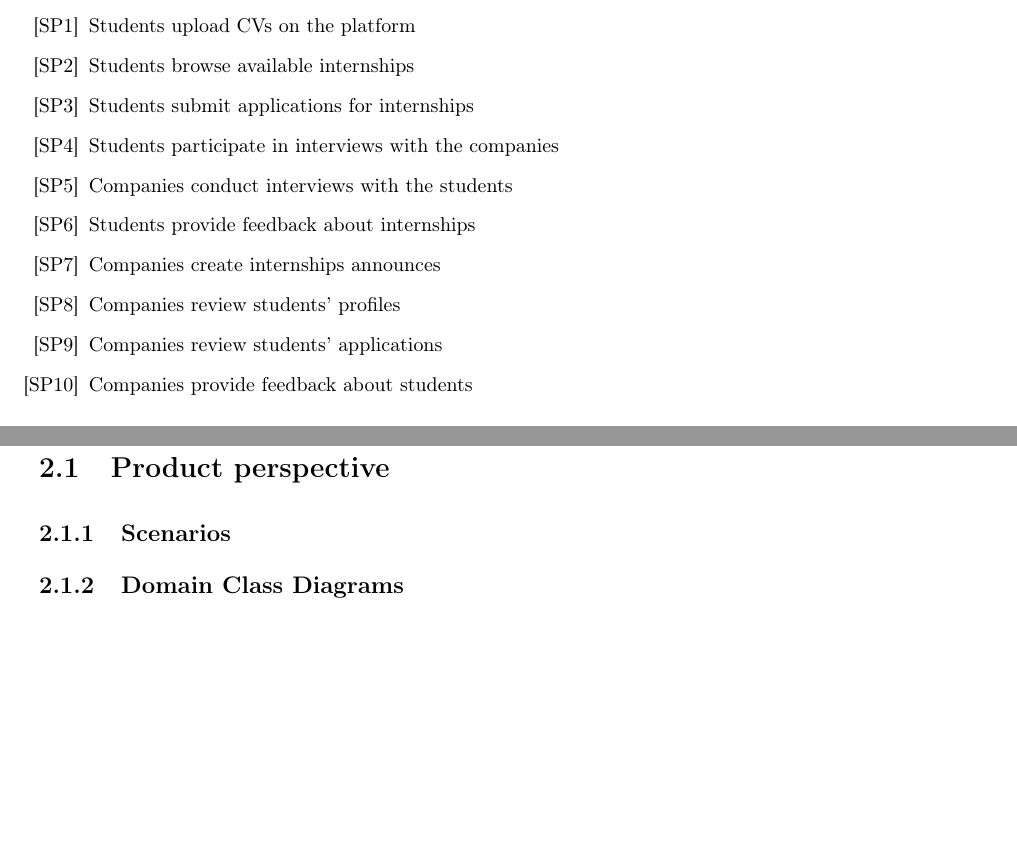
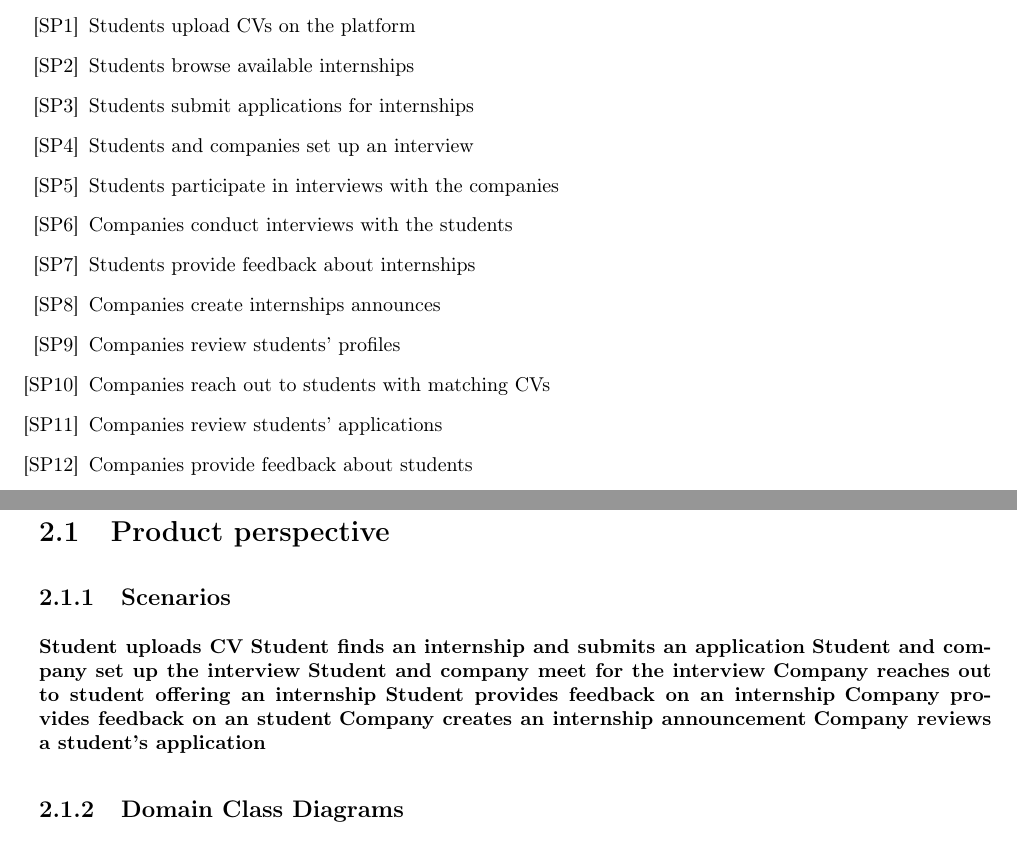
Before and after one commit to matteo-luraghi/IlardiLuraghi, a LaTeX document (RASD/alda_g17.tex, which reads RASD/content/content.tex): two parts of pages 6 and 9 of 16, joined at a grey line, cut so that both start at the same text, the shorter picture padded with empty space. Compiled offline with pdfLaTeX.

Commit message:
[ADD] Scenario titles

```diff
--- a/RASD/content/content.tex
+++ b/RASD/content/content.tex
@@ -39,11 +39,13 @@ Companies are the organizations offering internship opportunities. They will be
     \item Students upload CVs on the platform
     \item Students browse available internships
     \item Students submit applications for internships
+    \item Students and companies set up an interview
     \item Students participate in interviews with the companies
     \item Companies conduct interviews with the students
     \item Students provide feedback about internships
     \item Companies create internships announces
     \item Companies review students' profiles
+    \item Companies reach out to students with matching CVs
     \item Companies review students' applications
     \item Companies provide feedback about students
 \end{enumerate}
@@ -113,6 +115,21 @@ The document is based on the following materials:
 
 \section{Product perspective }
 \subsection{Scenarios }
+\textbf{Student uploads CV}
+\textbf{Student finds an internship and submits an application}
+\textbf{Student and company set up the interview}
+\textbf{Student and company meet for the interview}
+\textbf{Company reaches out to student offering an internship}
+\textbf{Student provides feedback on an internship}
+\textbf{Company provides feedback on an student}
+\textbf{Company creates an internship announcement}
+\textbf{Company reviews a student's application}
+
+
+
+
+
+
 \subsection{Domain Class Diagrams }
 \subsection{State Diagrams }
 
```
